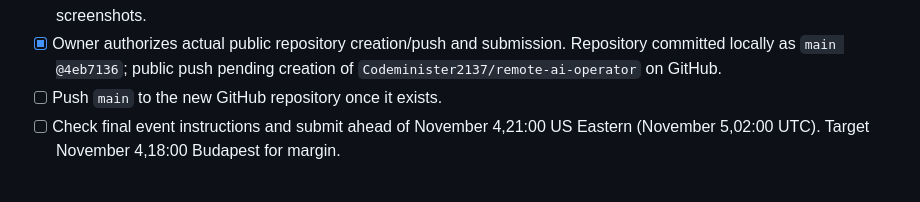
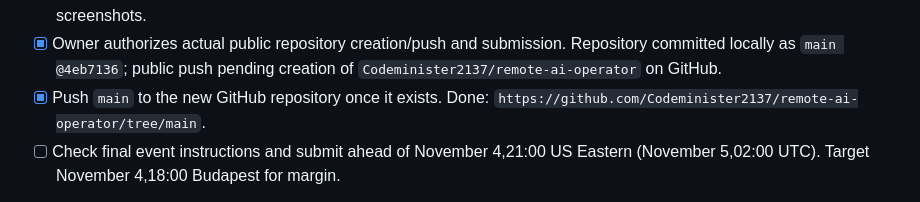
Before and after one commit to Codeminister2137/remote-ai-operator, a Markdown page: docs/release-checklist.md, the part around the change. GitHub-like rendering.

Commit message:
docs: mark public push complete

```diff
--- a/docs/release-checklist.md
+++ b/docs/release-checklist.md
@@ -43,7 +43,8 @@ public source. Use this checklist after the current implementation freeze.
 - [x] Owner authorizes actual public repository creation/push and submission.
       Repository committed locally as `main @4eb7136`; public push pending creation of
       `Codeminister2137/remote-ai-operator` on GitHub.
-- [ ] Push `main` to the new GitHub repository once it exists.
+- [x] Push `main` to the new GitHub repository once it exists. Done:
+      `https://github.com/Codeminister2137/remote-ai-operator/tree/main`.
 - [ ] Check final event instructions and submit ahead of November 4,21:00 US Eastern
       (November 5,02:00 UTC). Target November 4,18:00 Budapest for margin.
 
```
